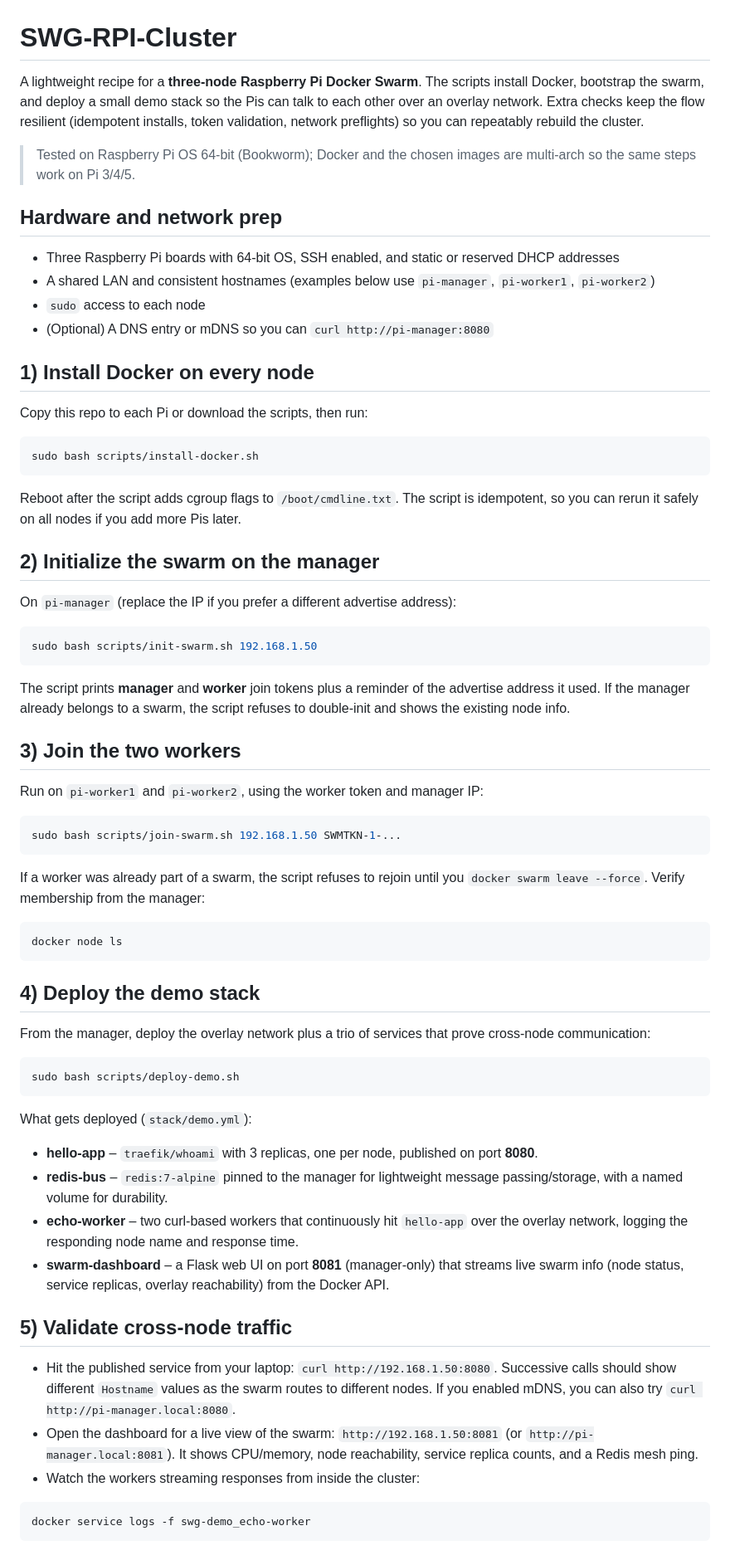
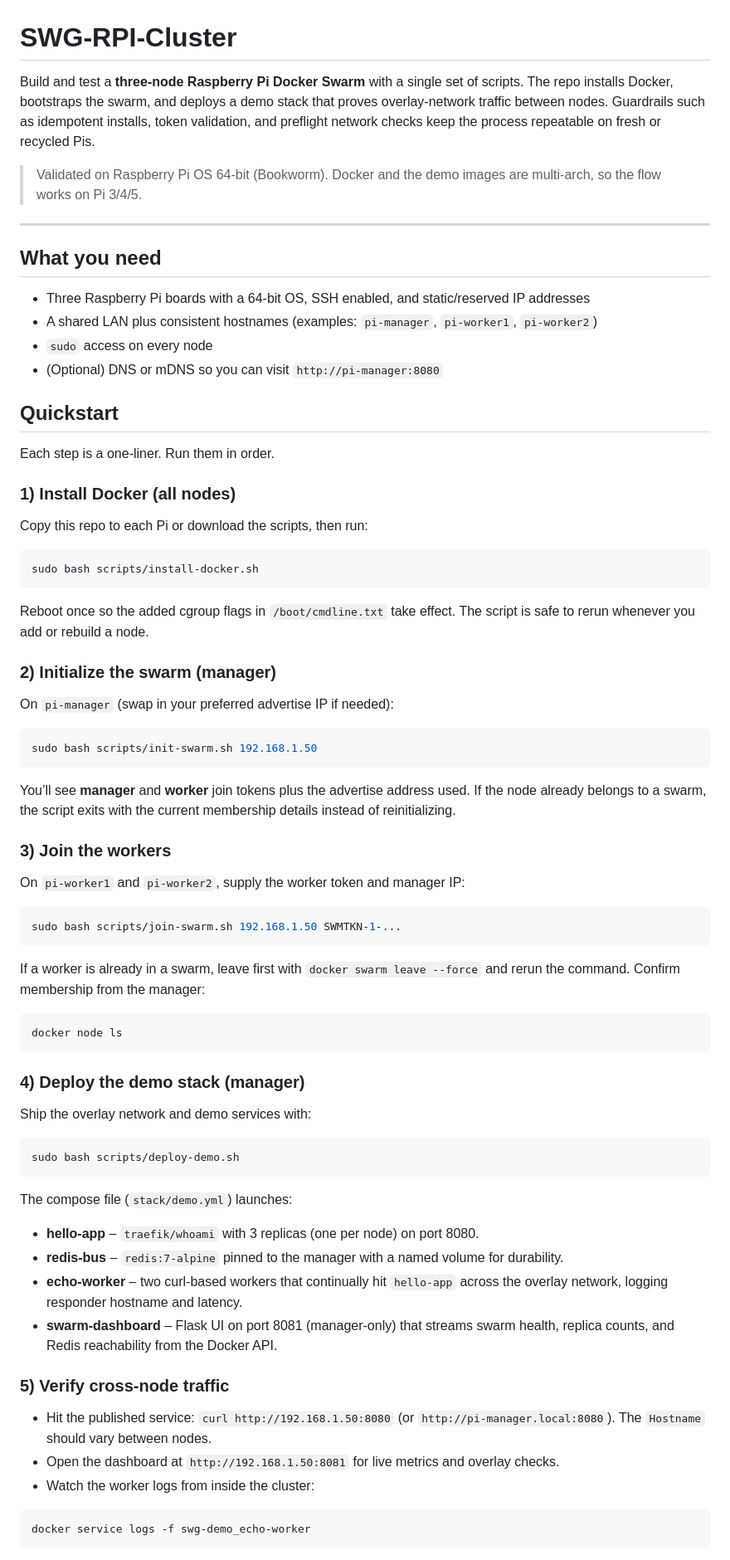
Before and after one commit to polsommer/SWG-RPI-Cluster, a Markdown page: README.md, the part around the change printed below. Shown: that part at 83% size. GitHub-like rendering.

Commit message:
Improve README for clearer quickstart

````diff
--- a/README.md
+++ b/README.md
@@ -1,85 +1,84 @@
 # SWG-RPI-Cluster
 
-A lightweight recipe for a **three-node Raspberry Pi Docker Swarm**. The scripts
-install Docker, bootstrap the swarm, and deploy a small demo stack so the Pis
-can talk to each other over an overlay network. Extra checks keep the flow
-resilient (idempotent installs, token validation, network preflights) so you can
-repeatably rebuild the cluster.
+Build and test a **three-node Raspberry Pi Docker Swarm** with a single set of
+scripts. The repo installs Docker, bootstraps the swarm, and deploys a demo
+stack that proves overlay-network traffic between nodes. Guardrails such as
+idempotent installs, token validation, and preflight network checks keep the
+process repeatable on fresh or recycled Pis.
 
-> Tested on Raspberry Pi OS 64-bit (Bookworm); Docker and the chosen images are
-> multi-arch so the same steps work on Pi 3/4/5.
+> Validated on Raspberry Pi OS 64-bit (Bookworm). Docker and the demo images are
+> multi-arch, so the flow works on Pi 3/4/5.
 
-## Hardware and network prep
-- Three Raspberry Pi boards with 64-bit OS, SSH enabled, and static or reserved
-  DHCP addresses
-- A shared LAN and consistent hostnames (examples below use `pi-manager`,
+---
+
+## What you need
+- Three Raspberry Pi boards with a 64-bit OS, SSH enabled, and static/reserved
+  IP addresses
+- A shared LAN plus consistent hostnames (examples: `pi-manager`,
   `pi-worker1`, `pi-worker2`)
-- `sudo` access to each node
-- (Optional) A DNS entry or mDNS so you can `curl http://pi-manager:8080`
+- `sudo` access on every node
+- (Optional) DNS or mDNS so you can visit `http://pi-manager:8080`
 
-## 1) Install Docker on every node
+## Quickstart
+Each step is a one-liner. Run them in order.
+
+### 1) Install Docker (all nodes)
 Copy this repo to each Pi or download the scripts, then run:
 
 ```bash
 sudo bash scripts/install-docker.sh
 ```
 
-Reboot after the script adds cgroup flags to `/boot/cmdline.txt`. The script is
-idempotent, so you can rerun it safely on all nodes if you add more Pis later.
+Reboot once so the added cgroup flags in `/boot/cmdline.txt` take effect. The
+script is safe to rerun whenever you add or rebuild a node.
 
-## 2) Initialize the swarm on the manager
-On `pi-manager` (replace the IP if you prefer a different advertise address):
+### 2) Initialize the swarm (manager)
+On `pi-manager` (swap in your preferred advertise IP if needed):
 
 ```bash
 sudo bash scripts/init-swarm.sh 192.168.1.50
 ```
 
-The script prints **manager** and **worker** join tokens plus a reminder of the
-advertise address it used. If the manager already belongs to a swarm, the script
-refuses to double-init and shows the existing node info.
+You’ll see **manager** and **worker** join tokens plus the advertise address
+used. If the node already belongs to a swarm, the script exits with the current
+membership details instead of reinitializing.
 
-## 3) Join the two workers
-Run on `pi-worker1` and `pi-worker2`, using the worker token and manager IP:
+### 3) Join the workers
+On `pi-worker1` and `pi-worker2`, supply the worker token and manager IP:
 
 ```bash
 sudo bash scripts/join-swarm.sh 192.168.1.50 SWMTKN-1-...
 ```
 
-If a worker was already part of a swarm, the script refuses to rejoin until you
-`docker swarm leave --force`. Verify membership from the manager:
+If a worker is already in a swarm, leave first with `docker swarm leave --force`
+and rerun the command. Confirm membership from the manager:
 
 ```bash
 docker node ls
 ```
 
-## 4) Deploy the demo stack
-From the manager, deploy the overlay network plus a trio of services that prove
-cross-node communication:
+### 4) Deploy the demo stack (manager)
+Ship the overlay network and demo services with:
 
 ```bash
 sudo bash scripts/deploy-demo.sh
 ```
 
-What gets deployed (`stack/demo.yml`):
-- **hello-app** – `traefik/whoami` with 3 replicas, one per node, published on
-  port **8080**.
-- **redis-bus** – `redis:7-alpine` pinned to the manager for lightweight
-  message passing/storage, with a named volume for durability.
-- **echo-worker** – two curl-based workers that continuously hit `hello-app`
-  over the overlay network, logging the responding node name and response time.
-- **swarm-dashboard** – a Flask web UI on port **8081** (manager-only) that
-  streams live swarm info (node status, service replicas, overlay reachability)
-  from the Docker API.
+The compose file (`stack/demo.yml`) launches:
+- **hello-app** – `traefik/whoami` with 3 replicas (one per node) on port 8080.
+- **redis-bus** – `redis:7-alpine` pinned to the manager with a named volume for
+  durability.
+- **echo-worker** – two curl-based workers that continually hit `hello-app`
+  across the overlay network, logging responder hostname and latency.
+- **swarm-dashboard** – Flask UI on port 8081 (manager-only) that streams swarm
+  health, replica counts, and Redis reachability from the Docker API.
 
-## 5) Validate cross-node traffic
-- Hit the published service from your laptop: `curl http://192.168.1.50:8080`.
-  Successive calls should show different `Hostname` values as the swarm routes
-  to different nodes. If you enabled mDNS, you can also try
-  `curl http://pi-manager.local:8080`.
-- Open the dashboard for a live view of the swarm: `http://192.168.1.50:8081`
-  (or `http://pi-manager.local:8081`). It shows CPU/memory, node reachability,
-  service replica counts, and a Redis mesh ping.
-- Watch the workers streaming responses from inside the cluster:
+### 5) Verify cross-node traffic
+- Hit the published service: `curl http://192.168.1.50:8080` (or
+  `http://pi-manager.local:8080`). The `Hostname` should vary between nodes.
+- Open the dashboard at `http://192.168.1.50:8081` for live metrics and overlay
+  checks.
+- Watch the worker logs from inside the cluster:
 
 ```bash
 docker service logs -f swg-demo_echo-worker
````
Also changed, not shown: other parts of README.md (+4 -4 lines).
